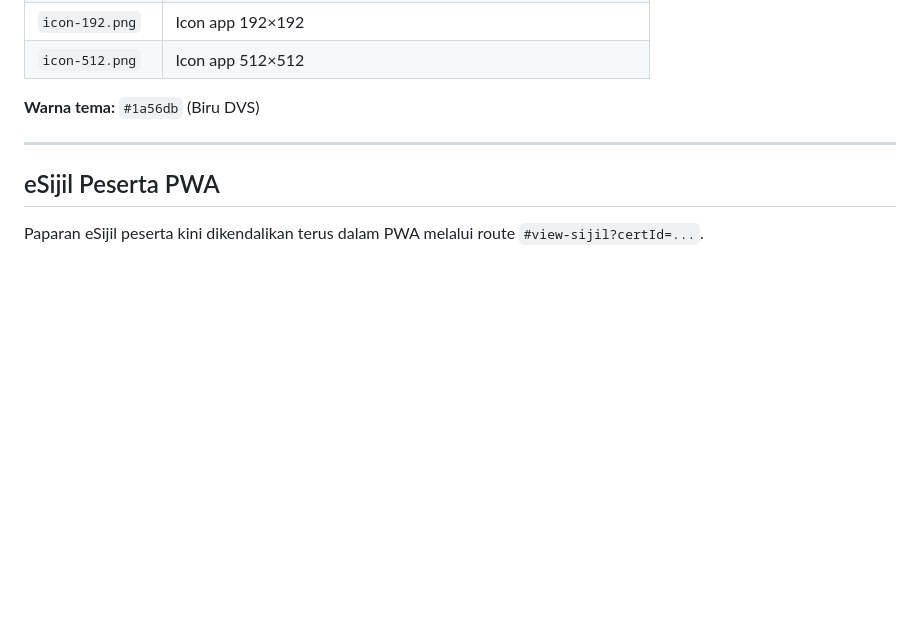
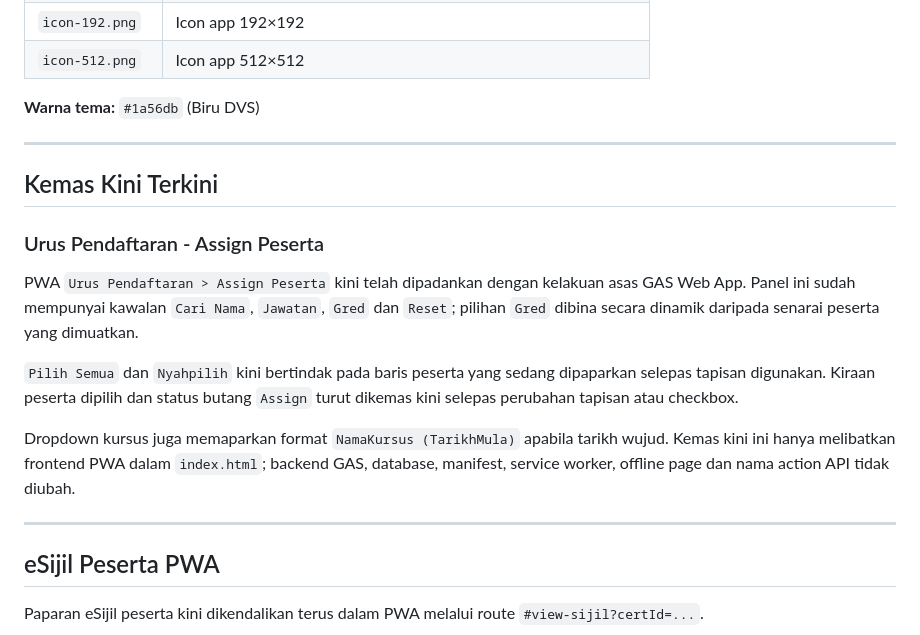
Before and after one commit to kursusitu/spdk, a Markdown page: README.md, the part around the change. GitHub-like rendering; blank space fills up the shorter version.

Commit message:
docs: document Assign Peserta PWA parity

```diff
--- a/README.md
+++ b/README.md
@@ -103,6 +103,24 @@ Repo ini berfungsi sebagai **PWA shell** untuk SPDK ITU:
 
 ---
 
+## Kemas Kini Terkini
+
+### Urus Pendaftaran - Assign Peserta
+
+PWA `Urus Pendaftaran > Assign Peserta` kini telah dipadankan dengan kelakuan asas
+GAS Web App. Panel ini sudah mempunyai kawalan `Cari Nama`, `Jawatan`, `Gred` dan
+`Reset`; pilihan `Gred` dibina secara dinamik daripada senarai peserta yang dimuatkan.
+
+`Pilih Semua` dan `Nyahpilih` kini bertindak pada baris peserta yang sedang
+dipaparkan selepas tapisan digunakan. Kiraan peserta dipilih dan status butang
+`Assign` turut dikemas kini selepas perubahan tapisan atau checkbox.
+
+Dropdown kursus juga memaparkan format `NamaKursus (TarikhMula)` apabila tarikh
+wujud. Kemas kini ini hanya melibatkan frontend PWA dalam `index.html`; backend GAS,
+database, manifest, service worker, offline page dan nama action API tidak diubah.
+
+---
+
 ## eSijil Peserta PWA
 
 Paparan eSijil peserta kini dikendalikan terus dalam PWA melalui route `#view-sijil?certId=...`.
```
